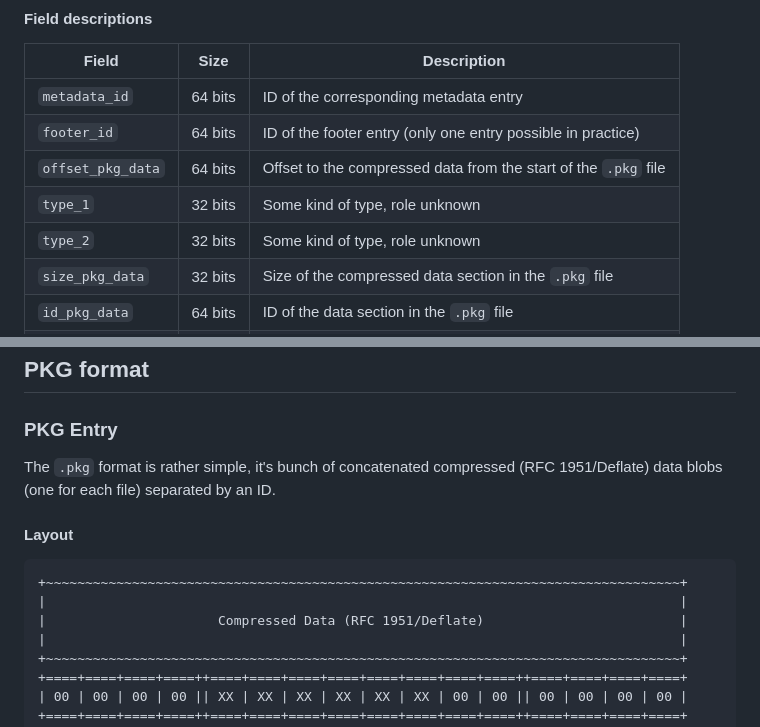
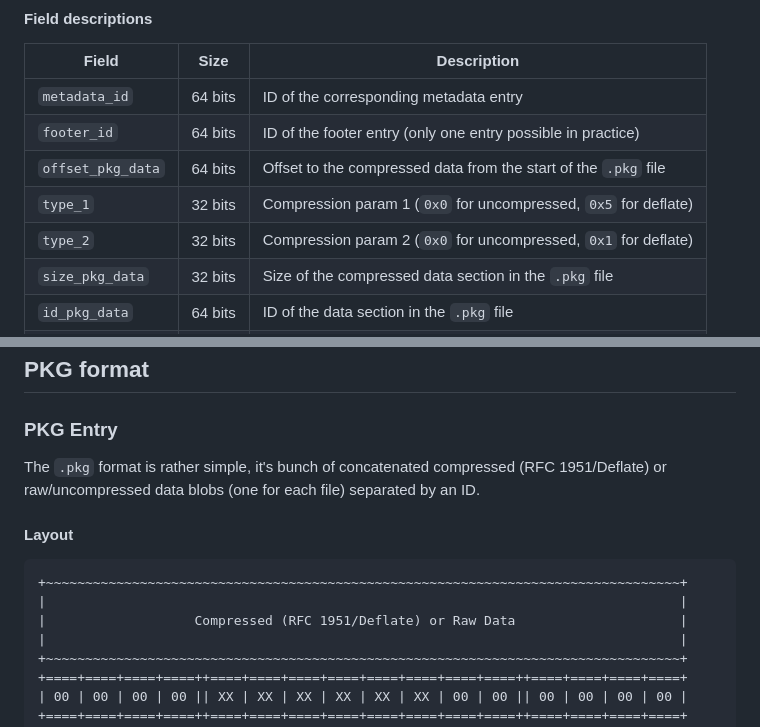
Before and after one commit to wows-tools/wows-depack, a Markdown page: FORMAT.md, 2 parts joined by grey strips. Drawn GitHub-style.

Commit message:
update FORMAT to take into account uncompressed blobs

````diff
--- a/FORMAT.md
+++ b/FORMAT.md
@@ -207,8 +207,8 @@ This section  is repeated for each file (`header->file_count`).
 | `metadata_id`     | 64 bits | ID of the corresponding metadata entry                          |
 | `footer_id`       | 64 bits | ID of the footer entry (only one entry possible in practice)    |
 | `offset_pkg_data` | 64 bits | Offset to the compressed data from the start of the `.pkg` file |
-| `type_1`          | 32 bits | Some kind of type, role unknown                                 |
-| `type_2`          | 32 bits | Some kind of type, role unknown                                 |
+| `type_1`          | 32 bits | Compression param 1 (`0x0` for uncompressed, `0x5` for deflate) |
+| `type_2`          | 32 bits | Compression param 2 (`0x0` for uncompressed, `0x1` for deflate) |
 | `size_pkg_data`   | 32 bits | Size of the compressed data section in the `.pkg` file          |
 | `id_pkg_data`     | 64 bits | ID of the data section in the `.pkg` file                       |
 | `padding`         | 32 bits | Always `0x00000000`                                             |
@@ -244,14 +244,14 @@ This section  is repeated for each file (`header->file_count`).
 
 ### PKG Entry
 
-The `.pkg` format is rather simple, it's bunch of concatenated compressed (RFC 1951/Deflate) data blobs (one for each file) separated by an ID.
+The `.pkg` format is rather simple, it's bunch of concatenated compressed (RFC 1951/Deflate) or raw/uncompressed data blobs (one for each file) separated by an ID.
 
 #### Layout
 
 ```
 +~~~~~~~~~~~~~~~~~~~~~~~~~~~~~~~~~~~~~~~~~~~~~~~~~~~~~~~~~~~~~~~~~~~~~~~~~~~~~~~~~+
 |                                                                                 |
-|                      Compressed Data (RFC 1951/Deflate)                         |
+|                   Compressed (RFC 1951/Deflate) or Raw Data                     |
 |                                                                                 |
 +~~~~~~~~~~~~~~~~~~~~~~~~~~~~~~~~~~~~~~~~~~~~~~~~~~~~~~~~~~~~~~~~~~~~~~~~~~~~~~~~~+
 +====+====+====+====++====+====+====+====+====+====+====+====++====+====+====+====+
````
